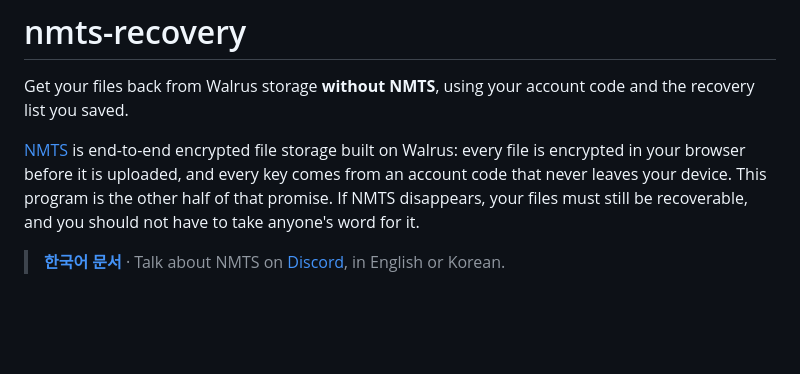
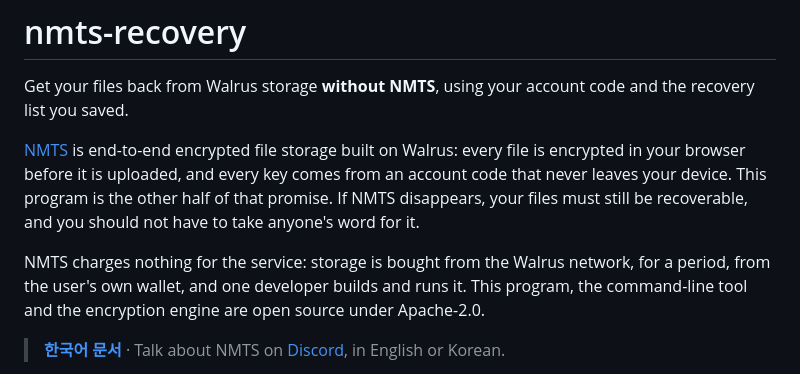
Before and after one commit to needmoretruth/nmts-recovery, a Markdown page: README.md, the part around the change. GitHub-like rendering; blank space fills up the shorter version.

Commit message:
Say in the first paragraph that NMTS charges no fee and is built by one developer

```diff
--- a/README.md
+++ b/README.md
@@ -7,6 +7,10 @@ recovery list you saved.
 encrypted in your browser before it is uploaded, and every key comes from an account code that
 never leaves your device. This program is the other half of that promise. If NMTS disappears, your
 files must still be recoverable, and you should not have to take anyone's word for it.
+
+NMTS charges nothing for the service: storage is bought from the Walrus network, for a period,
+from the user's own wallet, and one developer builds and runs it. This program, the command-line
+tool and the encryption engine are open source under Apache-2.0.
 
 > **[한국어 문서](README.ko.md)** · Talk about NMTS on [Discord](https://discord.gg/pcmRkVmVZk),
 > in English or Korean.
```
Also changed, not shown: README.ko.md (+3 -0 lines).
